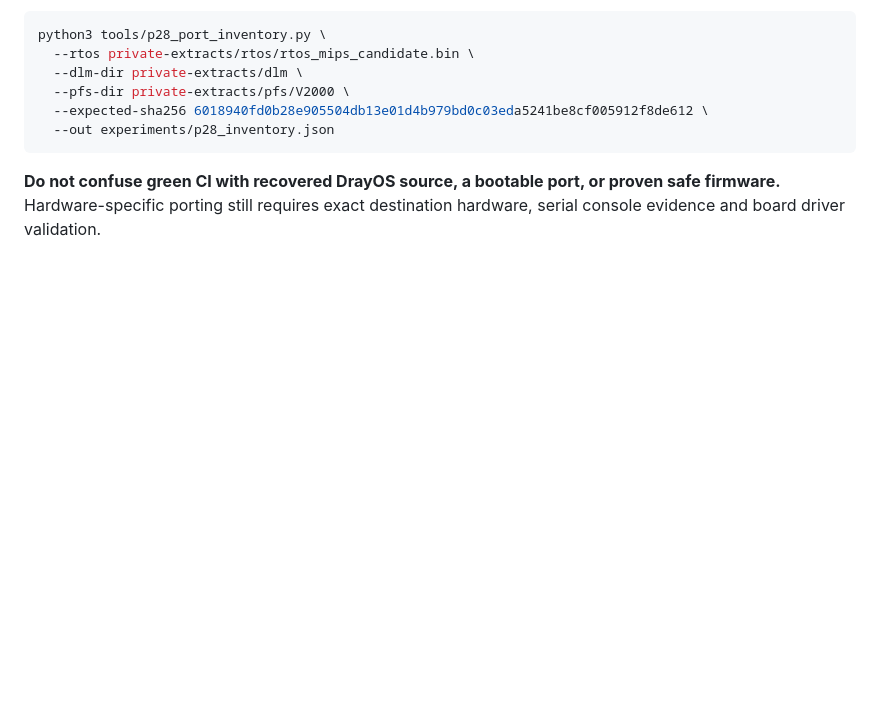
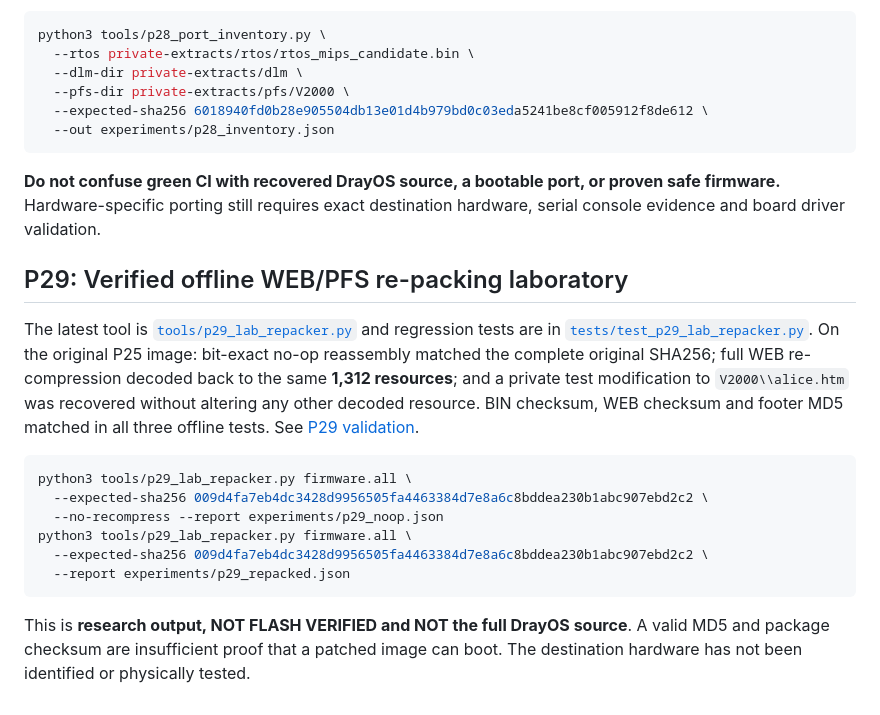
Before and after one commit to HaloT455/vigor2133nDray, a Markdown page: README.md, the part around the change. GitHub-like rendering; blank space fills up the shorter version.

Commit message:
P29: add offline re-packing command and non-flash warning to README

````diff
--- a/README.md
+++ b/README.md
@@ -92,3 +92,18 @@ python3 tools/p28_port_inventory.py \
 ```
 
 **Do not confuse green CI with recovered DrayOS source, a bootable port, or proven safe firmware.** Hardware-specific porting still requires exact destination hardware, serial console evidence and board driver validation.
+
+## P29: Verified offline WEB/PFS re-packing laboratory
+
+The latest tool is [`tools/p29_lab_repacker.py`](tools/p29_lab_repacker.py) and regression tests are in [`tests/test_p29_lab_repacker.py`](tests/test_p29_lab_repacker.py). On the original P25 image: bit-exact no-op reassembly matched the complete original SHA256; full WEB re-compression decoded back to the same **1,312 resources**; and a private test modification to `V2000\\alice.htm` was recovered without altering any other decoded resource. BIN checksum, WEB checksum and footer MD5 matched in all three offline tests. See [P29 validation](docs/P29_OFFLINE_REPACK_VALIDATION.md).
+
+```bash
+python3 tools/p29_lab_repacker.py firmware.all \
+  --expected-sha256 009d4fa7eb4dc3428d9956505fa4463384d7e8a6c8bddea230b1abc907ebd2c2 \
+  --no-recompress --report experiments/p29_noop.json
+python3 tools/p29_lab_repacker.py firmware.all \
+  --expected-sha256 009d4fa7eb4dc3428d9956505fa4463384d7e8a6c8bddea230b1abc907ebd2c2 \
+  --report experiments/p29_repacked.json
+```
+
+This is **research output, NOT FLASH VERIFIED and NOT the full DrayOS source**. A valid MD5 and package checksum are insufficient proof that a patched image can boot. The destination hardware has not been identified or physically tested.
````
